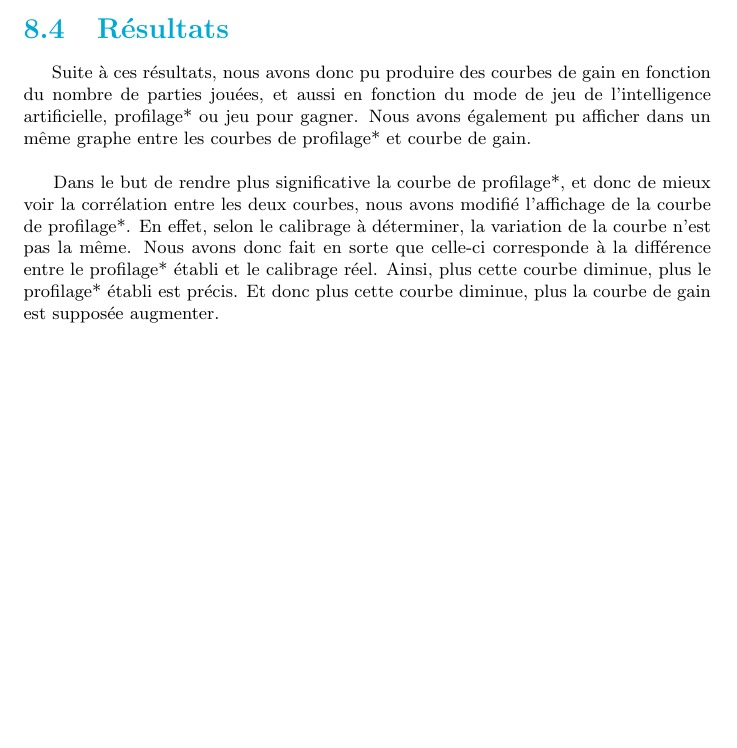
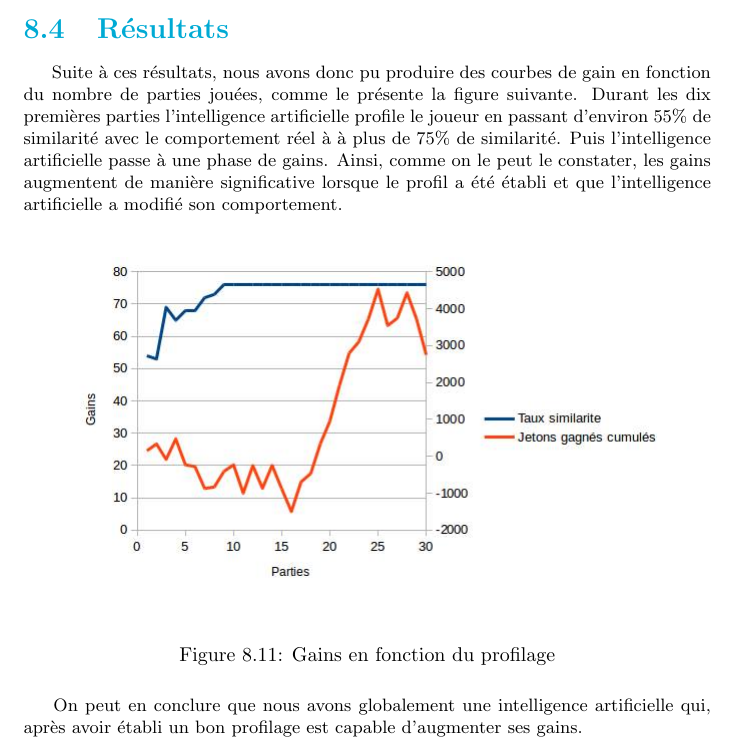
Before and after one commit to Gouga34/TERM1_Poker, a LaTeX document (Rapport/Rapport-Latex/Rapport.tex): part of page 57 of 62, cut so that both start at the same text, the shorter picture padded with empty space. Compiled offline with pdfLaTeX.

Commit message:
Rapport : MAJ analyse des gains - Résultats

```diff
--- a/Rapport/Rapport-Latex/Rapport.tex
+++ b/Rapport/Rapport-Latex/Rapport.tex
@@ -1228,10 +1228,16 @@ x &	Moyenne Jetons gagnés &	Moyenne parties gagnées \\
 Comme on peut le constater, il semble que lorsque x est compris entre 20 et 40, on a tendance a gagner plus de jetons que l'intelligence artificielle adverse ayant le même calibrage. Ces résultats s'expliquent par le fait que le degré d'irrationnalité qu'il faut avoir ne doit pas être trop important. Lorsque cette intelligence artificielle possède un jeu moyen, il ne faut pas qu'elle aille au bout de la partie de manière trop fréquente. En effet, le tableau montre que pour des x petits, donc des fréquences d'agressivité* importantes, comme par exemple 1 partie sur 3, ne produisent pas des résultats satisfaisants.
 
 \section{Résultats}
-\hspace{0.5cm}Suite à ces résultats, nous avons donc pu produire des courbes de gain en fonction du nombre de parties jouées, et aussi en fonction du mode de jeu de l'intelligence artificielle, profilage* ou jeu pour gagner. Nous avons également pu afficher dans un même graphe entre les courbes de profilage* et courbe de gain.\\
+\hspace{0.5cm}Suite à ces résultats, nous avons donc pu produire des courbes de gain en fonction du nombre de parties jouées, comme le présente la figure suivante. Durant les dix premières parties l'intelligence artificielle profile le joueur en passant d'environ 55\% de similarité avec le comportement réel à à plus de 75\% de similarité. Puis l'intelligence artificielle passe à une phase de gains. Ainsi, comme on le peut le constater, les gains augmentent de manière significative lorsque le profil a été établi et que l'intelligence artificielle a modifié son comportement.\\
 
-Dans le but de rendre plus significative la courbe de profilage*, et donc de mieux voir la corrélation entre les deux courbes, nous avons modifié l'affichage de la courbe de profilage*. En effet, selon le calibrage à déterminer, la variation de la courbe n'est pas la même. Nous avons donc fait en sorte que celle-ci corresponde à la différence entre le profilage* établi et le calibrage réel. Ainsi, plus cette courbe diminue, plus le profilage* établi est précis. Et donc plus cette courbe diminue, plus la courbe de gain est supposée augmenter.\\
+\begin{figure}[H]
+	\begin{center}
+		\includegraphics[scale=0.5]{./imagesRapport/tauxSimilariteGains.jpg}
+	\end{center}
+	\caption{Gains en fonction du profilage}
+\end{figure}
 
+On peut en conclure que nous avons globalement une intelligence artificielle qui, après avoir établi un bon profilage est capable d'augmenter ses gains.
 
 \chapter{Perspectives et conclusion}
 \section{Perspectives d'amélioration du profilage}
```
Also changed, not shown: Rapport/Rapport-Latex/Rapport.pdf, Rapport/Rapport-Latex/imagesRapport/tauxSimilariteGains.jpg (added), 4 other files.
